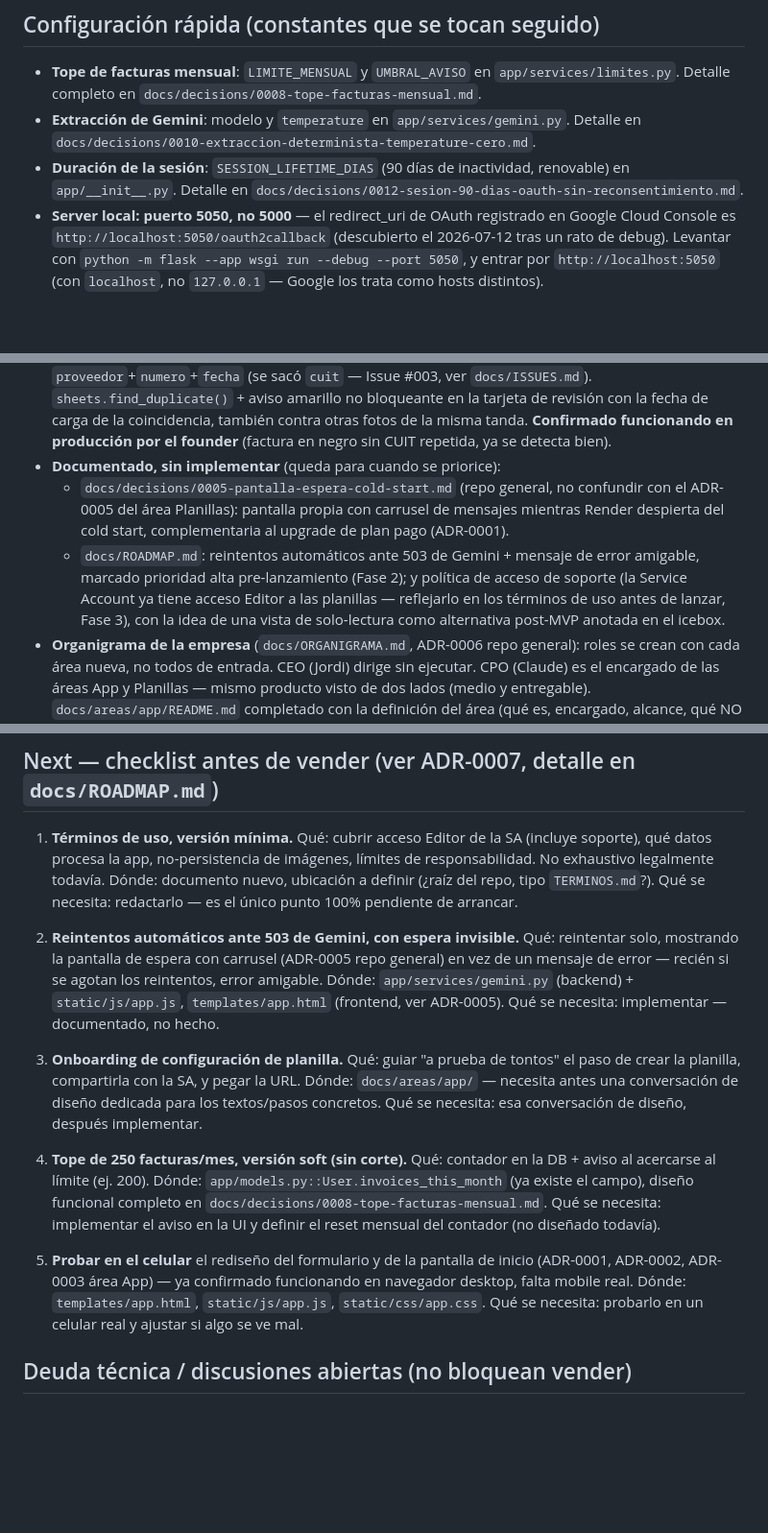
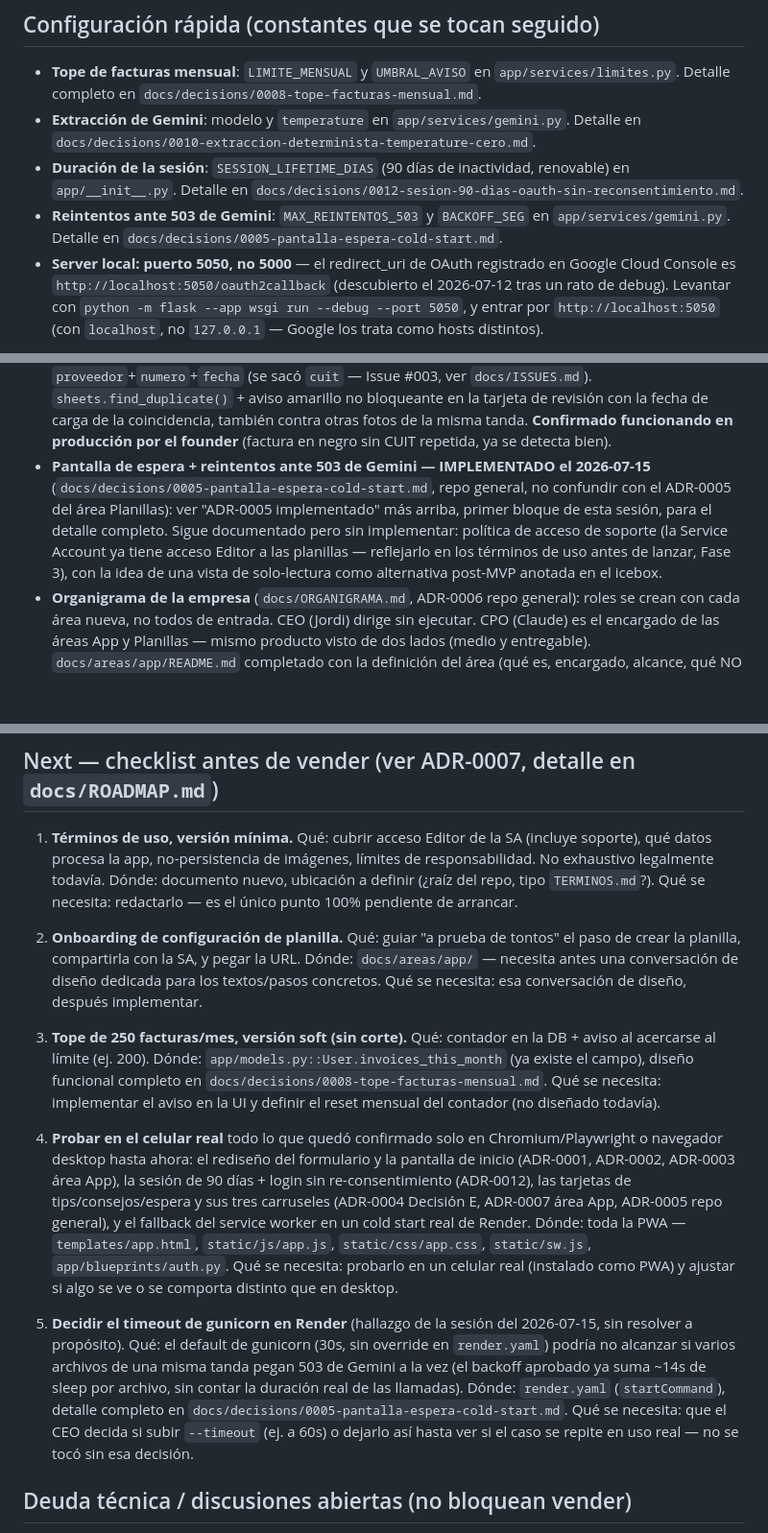
Before and after one commit to jordymg/8-FACTURAS-SAAS, a Markdown page: docs/STATUS.md, 3 parts joined by grey strips. Shown at 96% size. Rendered like a GitHub page; blank space fills up the shorter version.

Commit message:
docs: cerrar sesión — consolidar STATUS.md tras los 4 handoffs del día
Corrige bloques de docs/STATUS.md que habían quedado contradictorios
("no implementado todavía") después de implementar la pantalla de
espera/reintentos en esta misma sesión. Saca del checklist Next el ítem
de reintentos (ya hecho), agrega la decisión pendiente del CEO sobre el
timeout de gunicorn, y amplía el ítem de pruebas en celular para cubrir
todo lo confirmado solo en Chromium/Playwright hoy (sesión de 90 días,
tarjetas y carruseles, service worker).

Co-Authored-By: Claude Sonnet 5 <noreply@anthropic.com>

```diff
--- a/docs/STATUS.md
+++ b/docs/STATUS.md
@@ -10,6 +10,9 @@
 - **Duración de la sesión**: `SESSION_LIFETIME_DIAS` (90 días de
   inactividad, renovable) en `app/__init__.py`. Detalle en
   `docs/decisions/0012-sesion-90-dias-oauth-sin-reconsentimiento.md`.
+- **Reintentos ante 503 de Gemini**: `MAX_REINTENTOS_503` y
+  `BACKOFF_SEG` en `app/services/gemini.py`. Detalle en
+  `docs/decisions/0005-pantalla-espera-cold-start.md`.
 - **Server local: puerto 5050, no 5000** — el redirect_uri de OAuth
   registrado en Google Cloud Console es `http://localhost:5050/oauth2callback`
   (descubierto el 2026-07-12 tras un rato de debug). Levantar con
@@ -255,17 +258,15 @@ auditoría hecha, 3 textos corregidos.
   coincidencia, también contra otras fotos de la misma tanda. **Confirmado
   funcionando en producción por el founder** (factura en negro sin CUIT
   repetida, ya se detecta bien).
-- **Documentado, sin implementar** (queda para cuando se priorice):
-  - `docs/decisions/0005-pantalla-espera-cold-start.md` (repo general, no
-    confundir con el ADR-0005 del área Planillas): pantalla propia con
-    carrusel de mensajes mientras Render despierta del cold start,
-    complementaria al upgrade de plan pago (ADR-0001).
-  - `docs/ROADMAP.md`: reintentos automáticos ante 503 de Gemini + mensaje
-    de error amigable, marcado prioridad alta pre-lanzamiento (Fase 2); y
-    política de acceso de soporte (la Service Account ya tiene acceso
-    Editor a las planillas — reflejarlo en los términos de uso antes de
-    lanzar, Fase 3), con la idea de una vista de solo-lectura como
-    alternativa post-MVP anotada en el icebox.
+- **Pantalla de espera + reintentos ante 503 de Gemini — IMPLEMENTADO
+  el 2026-07-15** (`docs/decisions/0005-pantalla-espera-cold-start.md`,
+  repo general, no confundir con el ADR-0005 del área Planillas): ver
+  "ADR-0005 implementado" más arriba, primer bloque de esta sesión, para
+  el detalle completo. Sigue documentado pero sin implementar: política de
+  acceso de soporte (la Service Account ya tiene acceso Editor a las
+  planillas — reflejarlo en los términos de uso antes de lanzar, Fase 3),
+  con la idea de una vista de solo-lectura como alternativa post-MVP
+  anotada en el icebox.
 - **Organigrama de la empresa** (`docs/ORGANIGRAMA.md`, ADR-0006 repo
   general): roles se crean con cada área nueva, no todos de entrada. CEO
   (Jordi) dirige sin ejecutar. CPO (Claude) es el encargado de las áreas App
@@ -316,33 +318,43 @@ auditoría hecha, 3 textos corregidos.
    Qué se necesita: redactarlo — es el único punto 100% pendiente de
    arrancar.
 
-2. **Reintentos automáticos ante 503 de Gemini, con espera invisible.**
-   Qué: reintentar solo, mostrando la pantalla de espera con carrusel
-   (ADR-0005 repo general) en vez de un mensaje de error — recién si se
-   agotan los reintentos, error amigable.
-   Dónde: `app/services/gemini.py` (backend) + `static/js/app.js`,
-   `templates/app.html` (frontend, ver ADR-0005).
-   Qué se necesita: implementar — documentado, no hecho.
-
-3. **Onboarding de configuración de planilla.**
+2. **Onboarding de configuración de planilla.**
    Qué: guiar "a prueba de tontos" el paso de crear la planilla, compartirla
    con la SA, y pegar la URL.
    Dónde: `docs/areas/app/` — necesita antes una conversación de diseño
    dedicada para los textos/pasos concretos.
    Qué se necesita: esa conversación de diseño, después implementar.
 
-4. **Tope de 250 facturas/mes, versión soft (sin corte).**
+3. **Tope de 250 facturas/mes, versión soft (sin corte).**
    Qué: contador en la DB + aviso al acercarse al límite (ej. 200).
    Dónde: `app/models.py::User.invoices_this_month` (ya existe el campo),
    diseño funcional completo en `docs/decisions/0008-tope-facturas-mensual.md`.
    Qué se necesita: implementar el aviso en la UI y definir el reset
    mensual del contador (no diseñado todavía).
 
-5. **Probar en el celular** el rediseño del formulario y de la pantalla de
-   inicio (ADR-0001, ADR-0002, ADR-0003 área App) — ya confirmado
-   funcionando en navegador desktop, falta mobile real.
-   Dónde: `templates/app.html`, `static/js/app.js`, `static/css/app.css`.
-   Qué se necesita: probarlo en un celular real y ajustar si algo se ve mal.
+4. **Probar en el celular real** todo lo que quedó confirmado solo en
+   Chromium/Playwright o navegador desktop hasta ahora: el rediseño del
+   formulario y la pantalla de inicio (ADR-0001, ADR-0002, ADR-0003 área
+   App), la sesión de 90 días + login sin re-consentimiento (ADR-0012),
+   las tarjetas de tips/consejos/espera y sus tres carruseles (ADR-0004
+   Decisión E, ADR-0007 área App, ADR-0005 repo general), y el fallback
+   del service worker en un cold start real de Render.
+   Dónde: toda la PWA — `templates/app.html`, `static/js/app.js`,
+   `static/css/app.css`, `static/sw.js`, `app/blueprints/auth.py`.
+   Qué se necesita: probarlo en un celular real (instalado como PWA) y
+   ajustar si algo se ve o se comporta distinto que en desktop.
+
+5. **Decidir el timeout de gunicorn en Render** (hallazgo de la sesión del
+   2026-07-15, sin resolver a propósito).
+   Qué: el default de gunicorn (30s, sin override en `render.yaml`) podría
+   no alcanzar si varios archivos de una misma tanda pegan 503 de Gemini a
+   la vez (el backoff aprobado ya suma ~14s de sleep por archivo, sin
+   contar la duración real de las llamadas).
+   Dónde: `render.yaml` (`startCommand`), detalle completo en
+   `docs/decisions/0005-pantalla-espera-cold-start.md`.
+   Qué se necesita: que el CEO decida si subir `--timeout` (ej. a 60s) o
+   dejarlo así hasta ver si el caso se repite en uso real — no se tocó
+   sin esa decisión.
 
 ## Deuda técnica / discusiones abiertas (no bloquean vender)
 - Armar el set de casos de prueba del prompt (ADR-0007/0008 área Planillas)
```
Also changed, not shown: other parts of docs/STATUS.md (+2 -1 lines).
